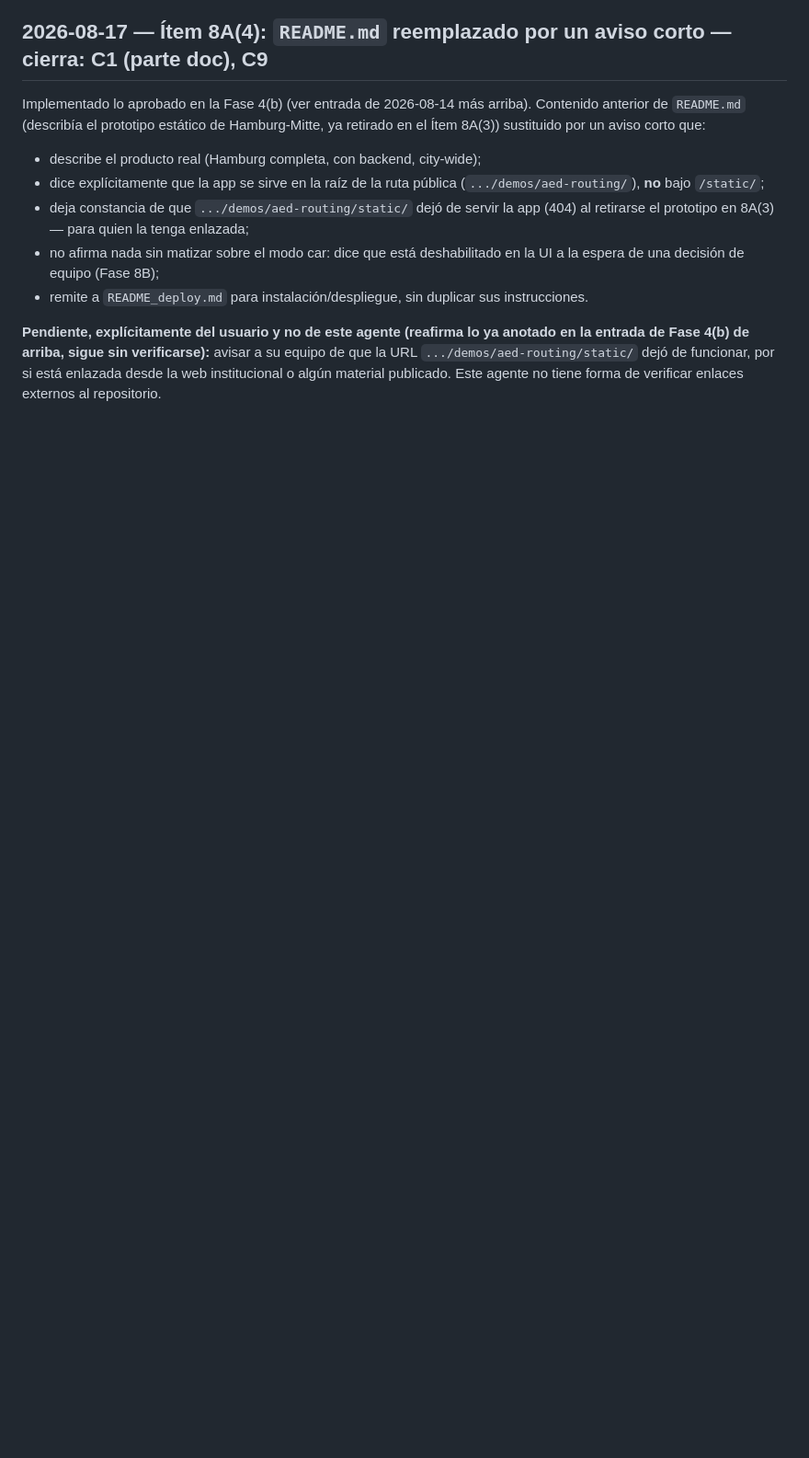
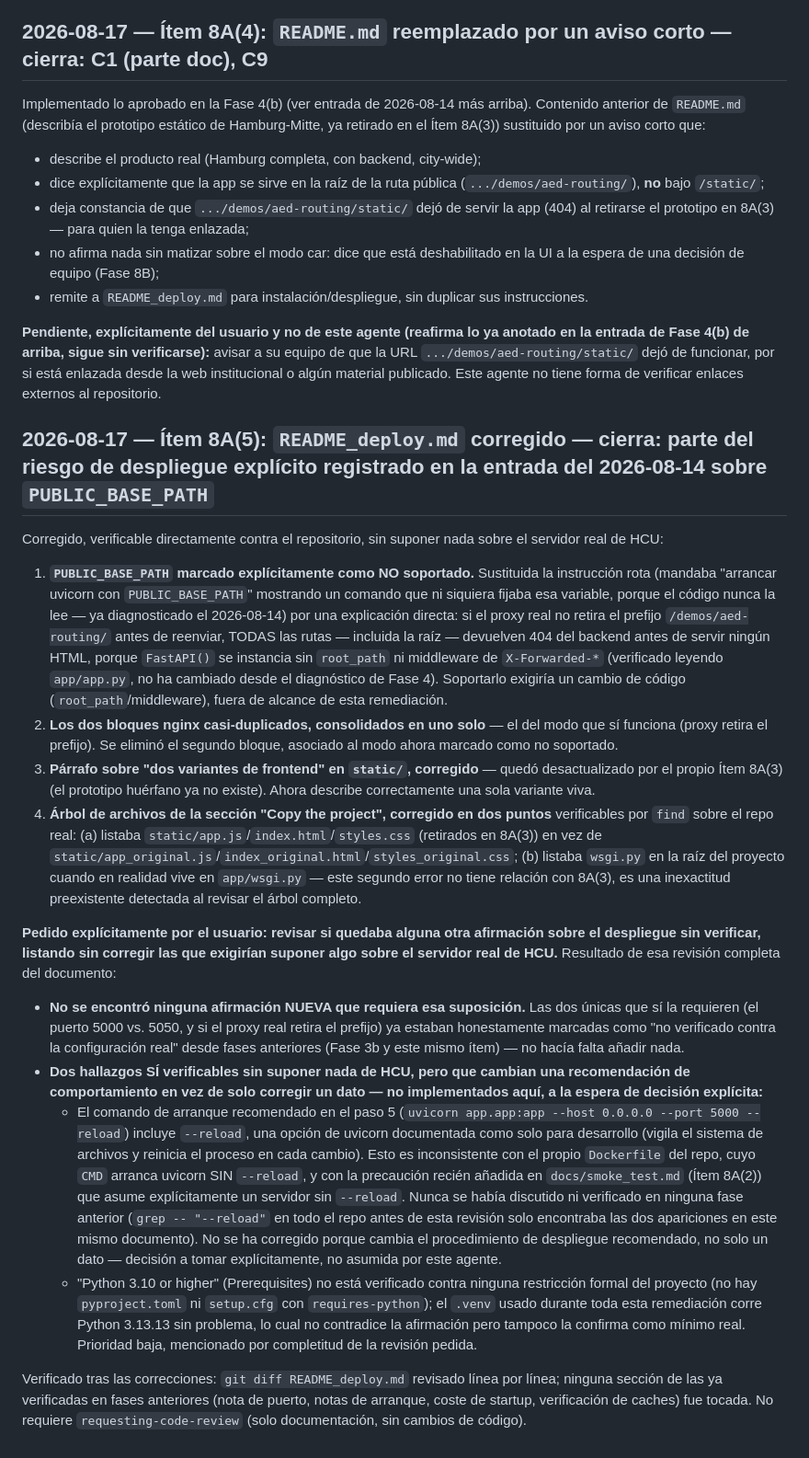
Before and after one commit to LtVerdugo/aed_route_hamburg, a Markdown page: docs/decisions.md, the part around the change. Shown at 92% size. Rendered like a GitHub page; blank space fills up the shorter version.

```diff
--- a/docs/decisions.md
+++ b/docs/decisions.md
@@ -1079,3 +1079,72 @@ avisar a su equipo de que la URL `.../demos/aed-routing/static/` dejó de
 funcionar, por si está enlazada desde la web institucional o algún
 material publicado. Este agente no tiene forma de verificar enlaces
 externos al repositorio.
+
+## 2026-08-17 — Ítem 8A(5): `README_deploy.md` corregido — cierra: parte del riesgo de despliegue explícito registrado en la entrada del 2026-08-14 sobre `PUBLIC_BASE_PATH`
+
+Corregido, verificable directamente contra el repositorio, sin suponer
+nada sobre el servidor real de HCU:
+
+1. **`PUBLIC_BASE_PATH` marcado explícitamente como NO soportado.**
+   Sustituida la instrucción rota (mandaba "arrancar uvicorn con
+   `PUBLIC_BASE_PATH`" mostrando un comando que ni siquiera fijaba esa
+   variable, porque el código nunca la lee — ya diagnosticado el
+   2026-08-14) por una explicación directa: si el proxy real no retira el
+   prefijo `/demos/aed-routing/` antes de reenviar, TODAS las rutas —
+   incluida la raíz — devuelven 404 del backend antes de servir ningún
+   HTML, porque `FastAPI()` se instancia sin `root_path` ni middleware de
+   `X-Forwarded-*` (verificado leyendo `app/app.py`, no ha cambiado desde
+   el diagnóstico de Fase 4). Soportarlo exigiría un cambio de código
+   (`root_path`/middleware), fuera de alcance de esta remediación.
+2. **Los dos bloques nginx casi-duplicados, consolidados en uno solo** —
+   el del modo que sí funciona (proxy retira el prefijo). Se eliminó el
+   segundo bloque, asociado al modo ahora marcado como no soportado.
+3. **Párrafo sobre "dos variantes de frontend" en `static/`, corregido**
+   — quedó desactualizado por el propio Ítem 8A(3) (el prototipo huérfano
+   ya no existe). Ahora describe correctamente una sola variante viva.
+4. **Árbol de archivos de la sección "Copy the project", corregido en dos
+   puntos** verificables por `find` sobre el repo real: (a) listaba
+   `static/app.js`/`index.html`/`styles.css` (retirados en 8A(3)) en vez
+   de `static/app_original.js`/`index_original.html`/`styles_original.css`;
+   (b) listaba `wsgi.py` en la raíz del proyecto cuando en realidad vive
+   en `app/wsgi.py` — este segundo error no tiene relación con 8A(3), es
+   una inexactitud preexistente detectada al revisar el árbol completo.
+
+**Pedido explícitamente por el usuario: revisar si quedaba alguna otra
+afirmación sobre el despliegue sin verificar, listando sin corregir las
+que exigirían suponer algo sobre el servidor real de HCU.** Resultado de
+esa revisión completa del documento:
+
+- **No se encontró ninguna afirmación NUEVA que requiera esa suposición.**
+  Las dos únicas que sí la requieren (el puerto 5000 vs. 5050, y si el
+  proxy real retira el prefijo) ya estaban honestamente marcadas como "no
+  verificado contra la configuración real" desde fases anteriores (Fase
+  3b y este mismo ítem) — no hacía falta añadir nada.
+- **Dos hallazgos SÍ verificables sin suponer nada de HCU, pero que
+  cambian una recomendación de comportamiento en vez de solo corregir un
+  dato — no implementados aquí, a la espera de decisión explícita:**
+  - El comando de arranque recomendado en el paso 5
+    (`uvicorn app.app:app --host 0.0.0.0 --port 5000 --reload`) incluye
+    `--reload`, una opción de uvicorn documentada como solo para
+    desarrollo (vigila el sistema de archivos y reinicia el proceso en
+    cada cambio). Esto es inconsistente con el propio `Dockerfile` del
+    repo, cuyo `CMD` arranca uvicorn SIN `--reload`, y con la precaución
+    recién añadida en `docs/smoke_test.md` (Ítem 8A(2)) que asume
+    explícitamente un servidor sin `--reload`. Nunca se había discutido
+    ni verificado en ninguna fase anterior (`grep -- "--reload"` en todo
+    el repo antes de esta revisión solo encontraba las dos apariciones en
+    este mismo documento). No se ha corregido porque cambia el
+    procedimiento de despliegue recomendado, no solo un dato — decisión
+    a tomar explícitamente, no asumida por este agente.
+  - "Python 3.10 or higher" (Prerequisites) no está verificado contra
+    ninguna restricción formal del proyecto (no hay `pyproject.toml` ni
+    `setup.cfg` con `requires-python`); el `.venv` usado durante toda
+    esta remediación corre Python 3.13.13 sin problema, lo cual no
+    contradice la afirmación pero tampoco la confirma como mínimo real.
+    Prioridad baja, mencionado por completitud de la revisión pedida.
+
+Verificado tras las correcciones: `git diff README_deploy.md` revisado
+línea por línea; ninguna sección de las ya verificadas en fases
+anteriores (nota de puerto, notas de arranque, coste de startup, verificación
+de caches) fue tocada. No requiere `requesting-code-review` (solo
+documentación, sin cambios de código).
```
Also changed, not shown: README_deploy.md (+34 -37 lines), 1 other file.
